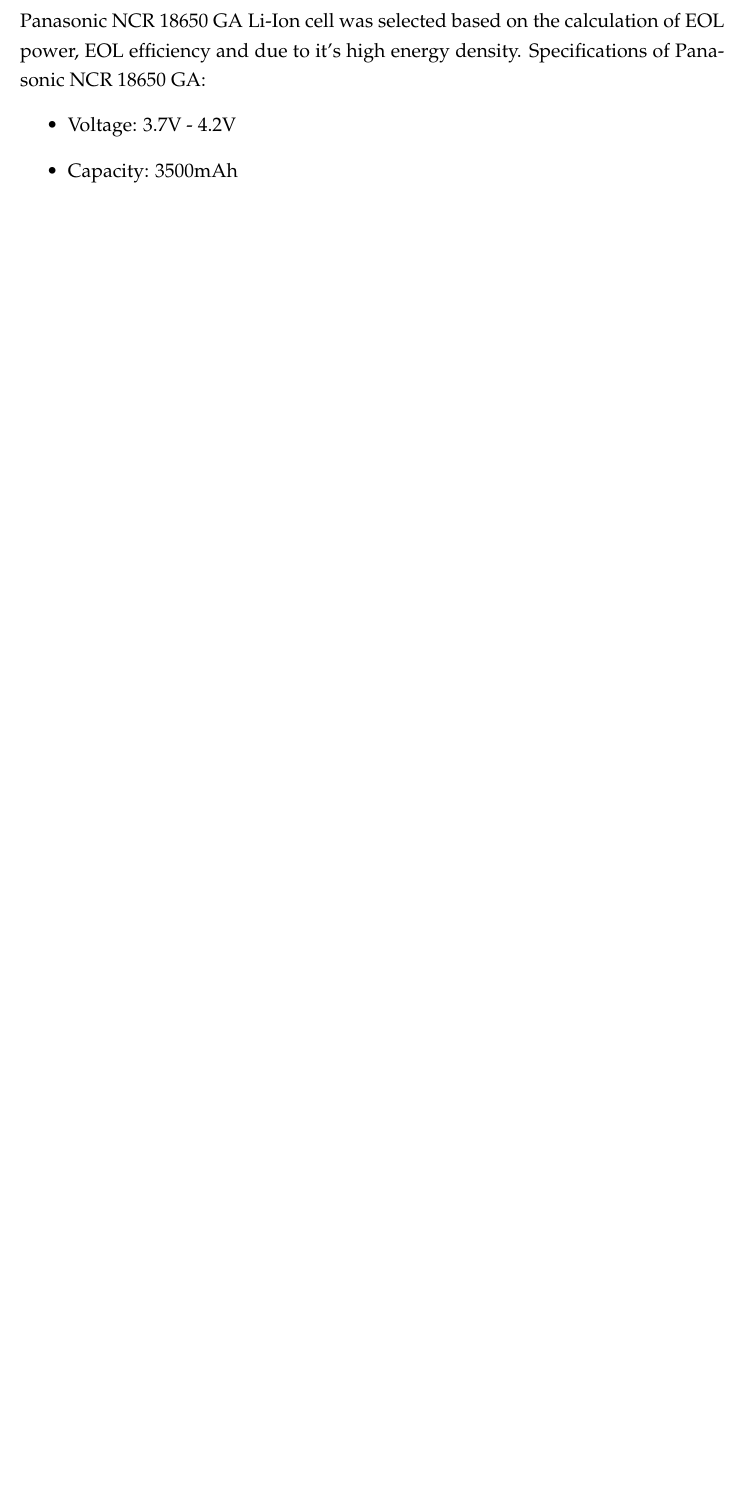
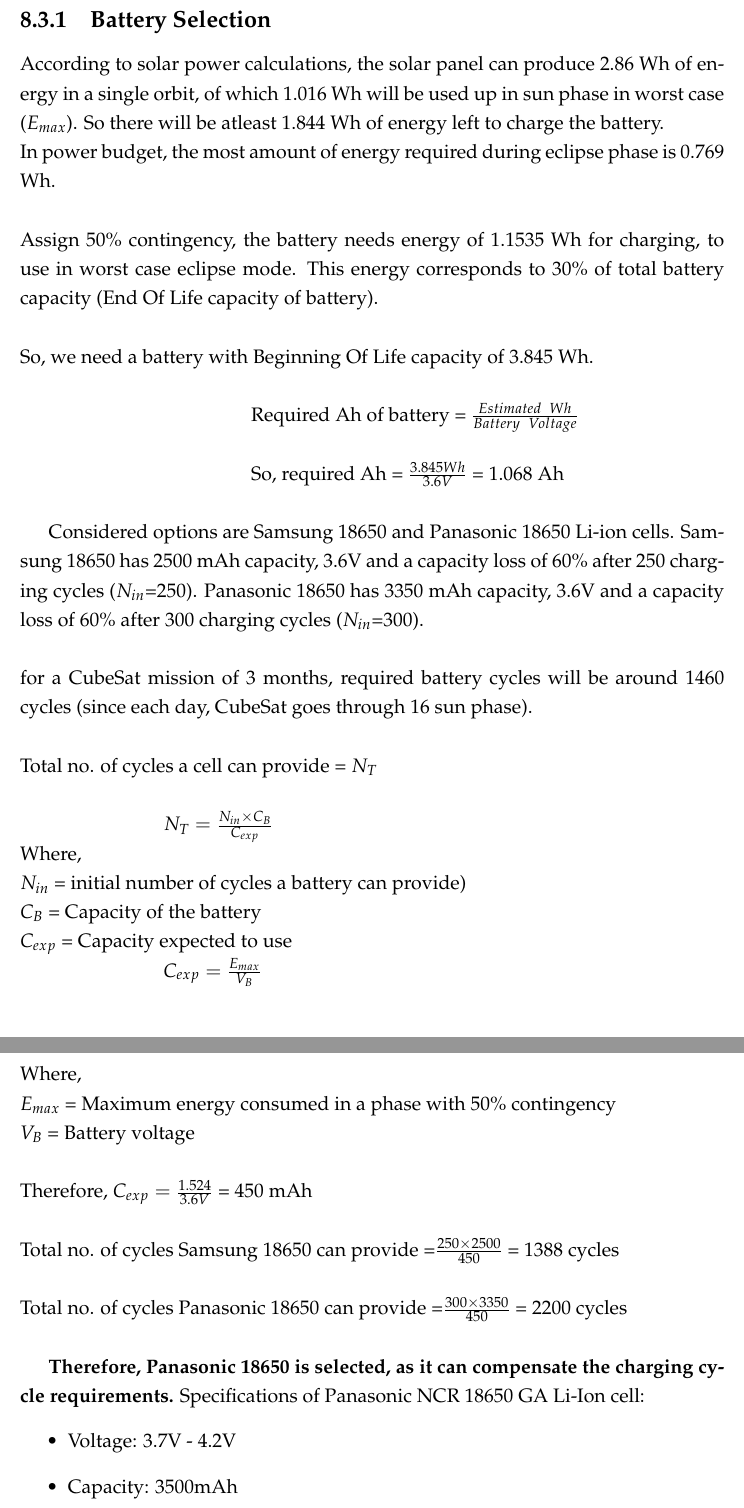
Before and after one commit to Cubesat-EPS-Project/project-report-tex-wip, a LaTeX thesis (rpt.tex, which reads Chapters/chapter6.tex, Chapters/comps.tex): part of page 26 of 37 before the commit and two parts of pages 26 and 27 of 38 after it, the two joined at a grey line, cut at the place of the change, the shorter picture padded with empty space. The pictures show the PDF file rpt.pdf that the author committed with the source.

Commit message:
Batt. seln. added

```diff
--- a/Chapters/chapter6.tex
+++ b/Chapters/chapter6.tex
@@ -69,8 +69,35 @@
 high energy density (Upto 200 Wh / kg on Li-Po and upto 250 Wh / kg on Li-Ion) and also due to
 the number of charging cycles being as high as the NiMH, whilst presenting higher
 operating temperatures.
-The Panasonic NCR 18650 GA Li-Ion cell was selected based on the calculation of EOL power, EOL efficiency and due to it's high energy density.
-Specifications of Panasonic NCR 18650 GA:
+\subsection{Battery Selection}
+According to solar power calculations, the solar panel can produce 2.86 Wh of energy in a single orbit, of which 1.016 Wh will be used up in sun phase in worst case ($E_{max}$). So there will be atleast 1.844 Wh of energy left to charge the battery.\\
+In power budget, the most amount of energy required during eclipse phase is 0.769 Wh.\\ \\
+Assign 50\% contingency, the battery needs energy of 1.1535 Wh for charging, to use in worst case eclipse mode. This energy corresponds to 30\% of total battery capacity (End Of Life capacity of battery).\\ \\
+So, we need a battery with Beginning Of Life capacity of 3.845 Wh.\\ \\
+\hspace*{5cm}Required Ah of battery = $\frac{Estimated\;\; Wh}{Battery\;\; Voltage}$
+\\ \\ \hspace*{5cm}So, required Ah = $\frac{3.845 Wh}{3.6 V}$ = 1.068 Ah\\
+
+
+Considered options are Samsung 18650 and Panasonic 18650 Li-ion cells. Samsung 18650 has 2500 mAh capacity, 3.6V and a capacity loss of 60\% after 250 charging cycles ($N_{in}$=250). Panasonic 18650 has 3350 mAh capacity, 3.6V and a capacity loss of 60\% after 300 charging cycles ($N_{in}$=300).\\ \\
+for a CubeSat mission of 3 months, required battery cycles will be around 1460 cycles (since each day, CubeSat goes through 16 sun phase).\\ \\
+Total no. of cycles a cell can provide = $N_{T}$\\ \\
+\hspace*{3cm} $N_{T} = \frac{N_{in} \times C_{B}}{C_{exp}}$
+\\
+Where,\\
+$N_{in}$ = initial number of cycles a battery can provide)
+\\ $C_{B}$ = Capacity of the battery
+\\ $C_{exp}$ = Capacity expected to use\\
+%Capacity expected to use = $C_{exp}$\\ \\
+\hspace*{3cm} $C_{exp} = \frac{E_{max}}{V_{B}}$
+\\ Where,\\
+ $E_{max}$ = Maximum energy consumed in a phase with 50\% contingency
+\\ $V_{B}$ = Battery voltage\\ \\
+Therefore, $C_{exp} = \frac{1.524}{3.6V}$ = 450 mAh \\ \\
+Total no. of cycles Samsung 18650 can provide =$\frac{250 \times 2500}{450}$ = 1388 cycles\\ \\
+Total no. of cycles Panasonic 18650 can provide =$\frac{300 \times 3350}{450}$ = 2200 cycles\\
+
+\textbf{Therefore, Panasonic 18650 is selected, as it can compensate the charging cycle requirements.}
+Specifications of Panasonic NCR 18650 GA Li-Ion cell:
 \begin{itemize}
 	\item Voltage: 3.7V - 4.2V
 	\item Capacity: 3500mAh
@@ -79,6 +107,7 @@
 \section[Battery Charger]{Battery Charger}
  The battery also needs a charger to regulate its current and voltage while charging.
  BQ25302, a synchronous Buck Battery Charger IC was selected and connected in external power path mode.\\
+
 
  Specifications and Operating Conditions of BQ25302:
 \begin{itemize}
--- a/Chapters/comps.tex
+++ b/Chapters/comps.tex
@@ -4,6 +4,3 @@
 	\begin{tabular}{|l|l|l|}
 		\hline
 		{\bf Sl. No.} & {\bf Component} & {\bf Description} \\ \hline
-1 & TPS62203 & Buck Converter \\ \hline
-2 & LTC3426 & Boost Converter \\ \hline
-3 & BQ25302 & Battery Charger \\ \hline
```
Also changed, not shown: FrontMatter/declaration3.tex (+1 -1 lines), rpt.pdf, Chapters/chapter6.tex (5 more changed lines), Chapters/comps.tex (3 more changed lines).
